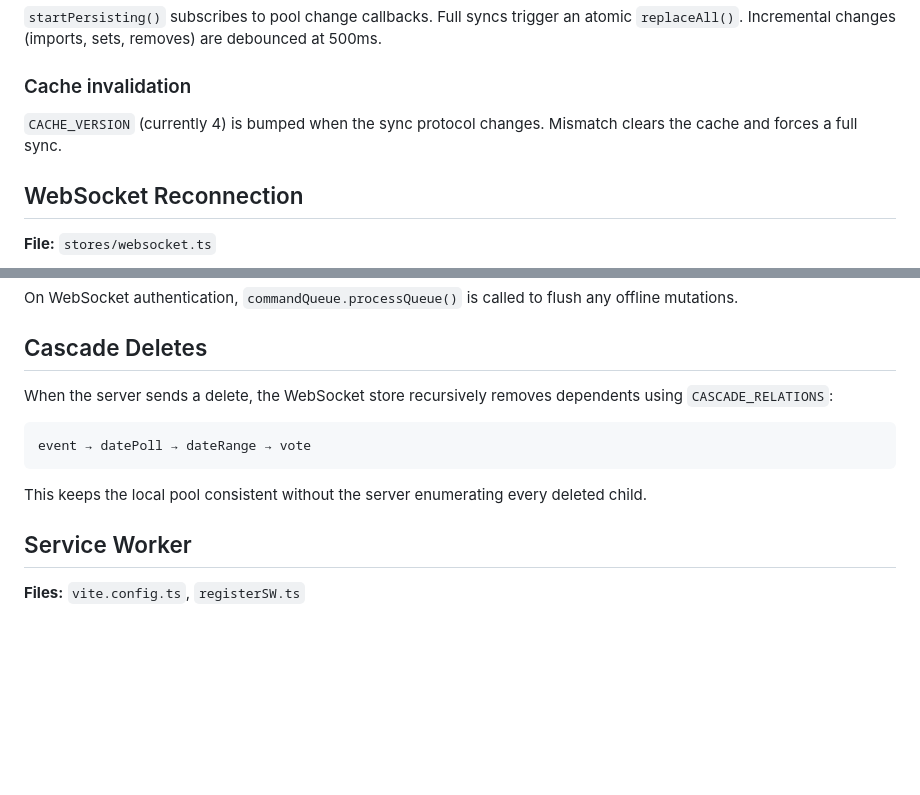
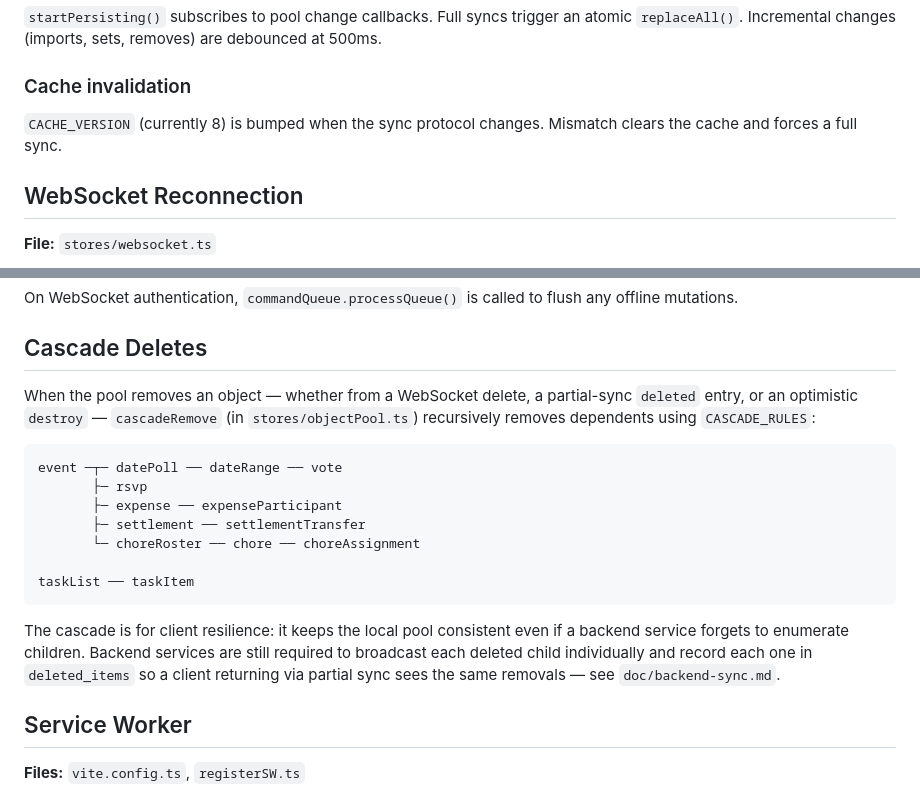
Before and after one commit to iain/tayaway, a Markdown page: doc/offline-support.md, 2 parts joined by grey strips. GitHub-like rendering; blank space fills up the shorter version.

````diff
--- a/doc/offline-support.md
+++ b/doc/offline-support.md
@@ -98,7 +98,7 @@ The object pool is cached in IndexedDB (`tayaway-pool-cache`) with three stores:
 
 ### Cache invalidation
 
-`CACHE_VERSION` (currently 4) is bumped when the sync protocol changes. Mismatch clears the cache and forces a full sync.
+`CACHE_VERSION` (currently 8) is bumped when the sync protocol changes. Mismatch clears the cache and forces a full sync.
 
 ## WebSocket Reconnection
 
@@ -122,13 +122,19 @@ On WebSocket authentication, `commandQueue.processQueue()` is called to flush an
 
 ## Cascade Deletes
 
-When the server sends a delete, the WebSocket store recursively removes dependents using `CASCADE_RELATIONS`:
+When the pool removes an object — whether from a WebSocket delete, a partial-sync `deleted` entry, or an optimistic `destroy` — `cascadeRemove` (in `stores/objectPool.ts`) recursively removes dependents using `CASCADE_RULES`:
 
 ```
-event → datePoll → dateRange → vote
+event ─┬─ datePoll ── dateRange ── vote
+       ├─ rsvp
+       ├─ expense ── expenseParticipant
+       ├─ settlement ── settlementTransfer
+       └─ choreRoster ── chore ── choreAssignment
+
+taskList ── taskItem
 ```
 
-This keeps the local pool consistent without the server enumerating every deleted child.
+The cascade is for client resilience: it keeps the local pool consistent even if a backend service forgets to enumerate children. Backend services are still required to broadcast each deleted child individually and record each one in `deleted_items` so a client returning via partial sync sees the same removals — see `doc/backend-sync.md`.
 
 ## Service Worker
 
````
Also changed, not shown: doc/backend-sync.md (added, +110 -0 lines).
